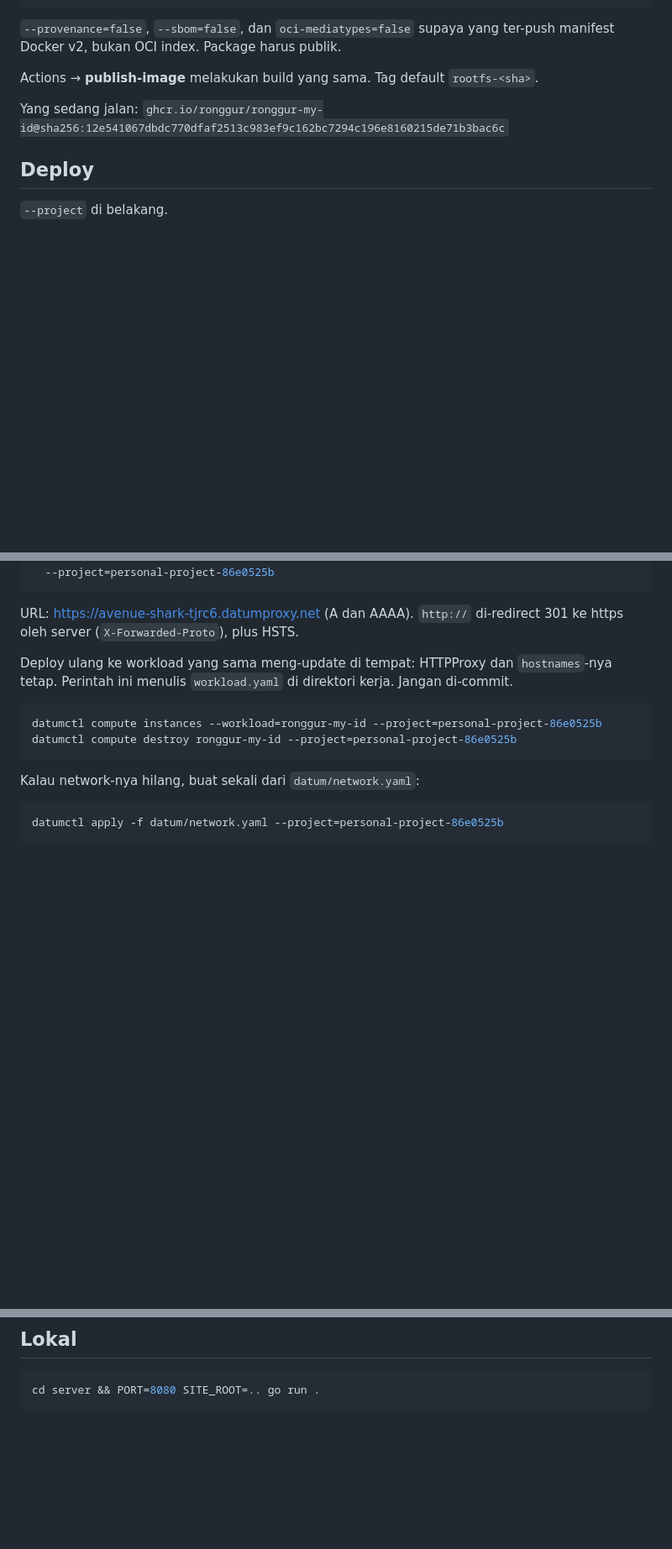
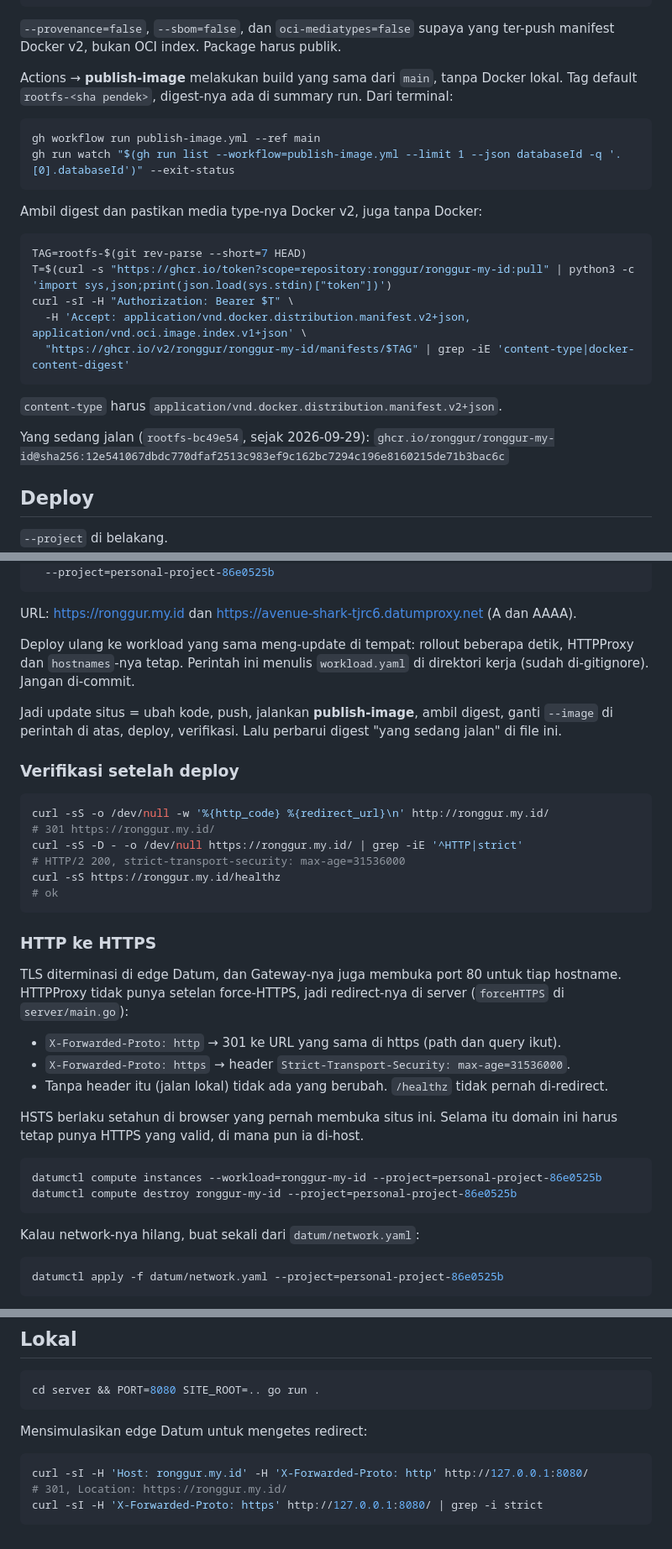
Before and after one commit to ronggur/ronggur.my.id, a Markdown page: docs/deploy.md, 3 parts joined by grey strips. Shown at 84% size. Rendered like a GitHub page; blank space fills up the shorter version.

Commit message:
Document the site update flow and the HTTPS redirect
docs/deploy.md now covers building through the publish-image workflow
without local Docker, reading the digest and media type straight from
ghcr, the end-to-end update steps, post-deploy checks for the redirect
and HSTS, how the redirect works, and how to test it locally.

Co-Authored-By: Claude <noreply@anthropic.com>

````diff
--- a/docs/deploy.md
+++ b/docs/deploy.md
@@ -22,10 +22,28 @@ docker buildx imagetools inspect ghcr.io/ronggur/ronggur-my-id:container \
 `--provenance=false`, `--sbom=false`, dan `oci-mediatypes=false` supaya yang
 ter-push manifest Docker v2, bukan OCI index. Package harus publik.
 
-Actions → **publish-image** melakukan build yang sama. Tag default
-`rootfs-<sha>`.
+Actions → **publish-image** melakukan build yang sama dari `main`, tanpa
+Docker lokal. Tag default `rootfs-<sha pendek>`, digest-nya ada di summary
+run. Dari terminal:
 
-Yang sedang jalan:
+```bash
+gh workflow run publish-image.yml --ref main
+gh run watch "$(gh run list --workflow=publish-image.yml --limit 1 --json databaseId -q '.[0].databaseId')" --exit-status
+```
+
+Ambil digest dan pastikan media type-nya Docker v2, juga tanpa Docker:
+
+```bash
+TAG=rootfs-$(git rev-parse --short=7 HEAD)
+T=$(curl -s "https://ghcr.io/token?scope=repository:ronggur/ronggur-my-id:pull" | python3 -c 'import sys,json;print(json.load(sys.stdin)["token"])')
+curl -sI -H "Authorization: Bearer $T" \
+  -H 'Accept: application/vnd.docker.distribution.manifest.v2+json, application/vnd.oci.image.index.v1+json' \
+  "https://ghcr.io/v2/ronggur/ronggur-my-id/manifests/$TAG" | grep -iE 'content-type|docker-content-digest'
+```
+
+`content-type` harus `application/vnd.docker.distribution.manifest.v2+json`.
+
+Yang sedang jalan (`rootfs-bc49e54`, sejak 2026-09-29):
 `ghcr.io/ronggur/ronggur-my-id@sha256:12e541067dbdc770dfaf2513c983ef9c162bc7294c196e8160215de71b3bac6c`
 
 ## Deploy
@@ -44,12 +62,43 @@ datumctl compute deploy ronggur-my-id \
   --project=personal-project-86e0525b
 ```
 
-URL: https://avenue-shark-tjrc6.datumproxy.net (A dan AAAA). `http://`
-di-redirect 301 ke https oleh server (`X-Forwarded-Proto`), plus HSTS.
+URL: https://ronggur.my.id dan https://avenue-shark-tjrc6.datumproxy.net
+(A dan AAAA).
 
-Deploy ulang ke workload yang sama meng-update di tempat: HTTPProxy dan
-`hostnames`-nya tetap. Perintah ini menulis `workload.yaml` di direktori kerja.
-Jangan di-commit.
+Deploy ulang ke workload yang sama meng-update di tempat: rollout beberapa
+detik, HTTPProxy dan `hostnames`-nya tetap. Perintah ini menulis
+`workload.yaml` di direktori kerja (sudah di-gitignore). Jangan di-commit.
+
+Jadi update situs = ubah kode, push, jalankan **publish-image**, ambil
+digest, ganti `--image` di perintah di atas, deploy, verifikasi. Lalu
+perbarui digest "yang sedang jalan" di file ini.
+
+### Verifikasi setelah deploy
+
+```bash
+curl -sS -o /dev/null -w '%{http_code} %{redirect_url}\n' http://ronggur.my.id/
+# 301 https://ronggur.my.id/
+curl -sS -D - -o /dev/null https://ronggur.my.id/ | grep -iE '^HTTP|strict'
+# HTTP/2 200, strict-transport-security: max-age=31536000
+curl -sS https://ronggur.my.id/healthz
+# ok
+```
+
+### HTTP ke HTTPS
+
+TLS diterminasi di edge Datum, dan Gateway-nya juga membuka port 80 untuk
+tiap hostname. HTTPProxy tidak punya setelan force-HTTPS, jadi redirect-nya
+di server (`forceHTTPS` di `server/main.go`):
+
+- `X-Forwarded-Proto: http` → 301 ke URL yang sama di https (path dan query
+  ikut).
+- `X-Forwarded-Proto: https` → header `Strict-Transport-Security:
+  max-age=31536000`.
+- Tanpa header itu (jalan lokal) tidak ada yang berubah. `/healthz` tidak
+  pernah di-redirect.
+
+HSTS berlaku setahun di browser yang pernah membuka situs ini. Selama itu
+domain ini harus tetap punya HTTPS yang valid, di mana pun ia di-host.
 
 ```bash
 datumctl compute instances --workload=ronggur-my-id --project=personal-project-86e0525b
@@ -179,3 +228,11 @@ EOF
 ```bash
 cd server && PORT=8080 SITE_ROOT=.. go run .
 ```
+
+Mensimulasikan edge Datum untuk mengetes redirect:
+
+```bash
+curl -sI -H 'Host: ronggur.my.id' -H 'X-Forwarded-Proto: http' http://127.0.0.1:8080/
+# 301, Location: https://ronggur.my.id/
+curl -sI -H 'X-Forwarded-Proto: https' http://127.0.0.1:8080/ | grep -i strict
+```
````
